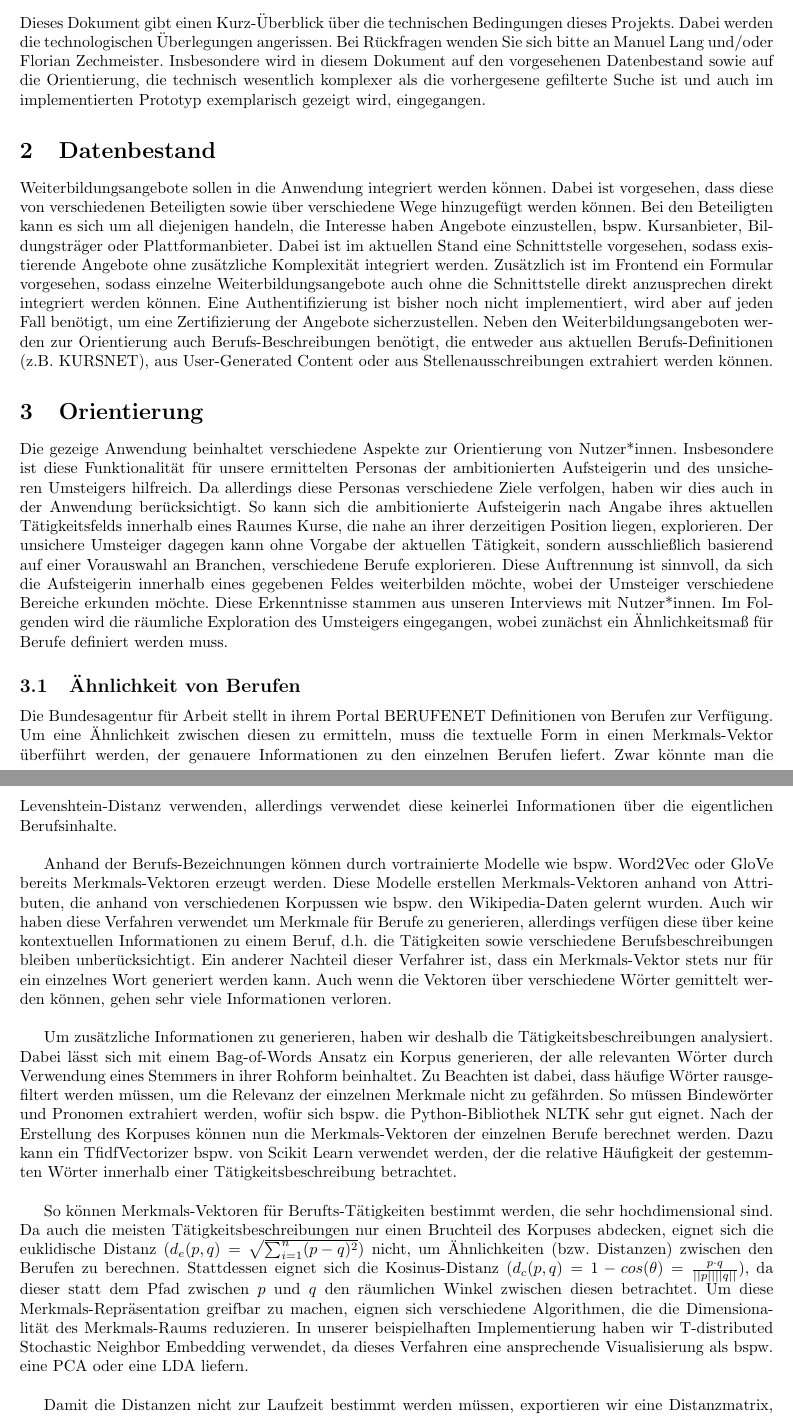
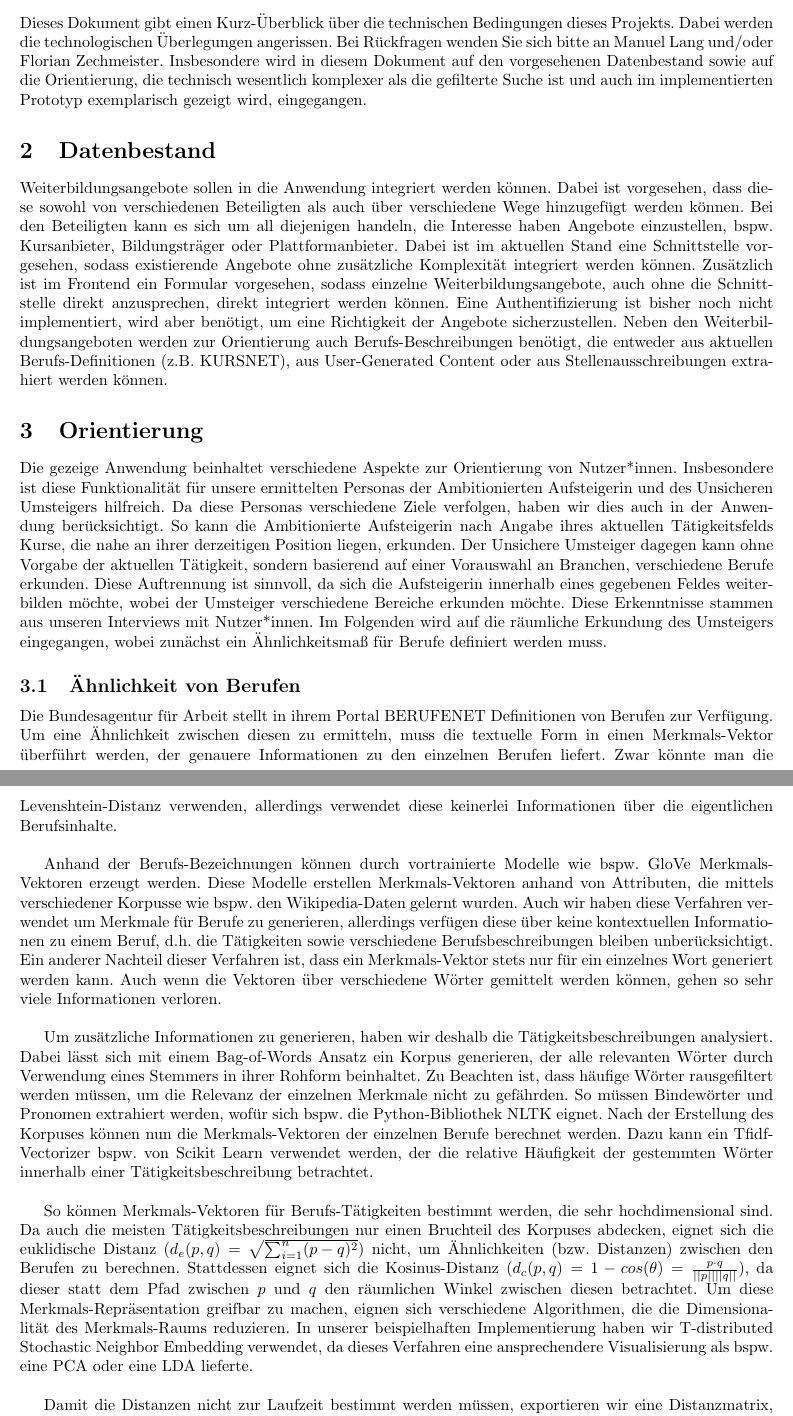
Before and after one commit to tech4germany/Tech4Germany-Weiterbildung, a LaTeX document (tech_report/report.tex): two parts of pages 1 and 2 of 2, joined at a grey line, cut so that both start at the same text. Compiled offline with pdfLaTeX.

Commit message:
rechtschreibung

```diff
--- a/tech_report/report.tex
+++ b/tech_report/report.tex
@@ -13,23 +13,23 @@ Dieses Dokument gibt einen Kurz-Überblick über die technischen Bedingungen
 dieses Projekts. Dabei werden die technologischen Überlegungen angerissen. Bei
 Rückfragen wenden Sie sich bitte an Manuel Lang und/oder Florian Zechmeister.
 Insbesondere wird in diesem Dokument auf den vorgesehenen Datenbestand sowie
-auf die Orientierung, die technisch wesentlich komplexer als die vorhergesene
-gefilterte Suche ist und auch im implementierten Prototyp exemplarisch gezeigt
+auf die Orientierung, die technisch wesentlich komplexer als die gefilterte
+Suche ist und auch im implementierten Prototyp exemplarisch gezeigt
 wird, eingegangen.
 
 \section{Datenbestand}
 
 Weiterbildungsangebote sollen in die Anwendung integriert werden können. Dabei
-ist vorgesehen, dass diese von verschiedenen Beteiligten sowie über verschiedene
-Wege hinzugefügt werden können. Bei den Beteiligten kann es sich um all
-diejenigen handeln, die Interesse haben Angebote einzustellen, bspw.
+ist vorgesehen, dass diese sowohl von verschiedenen Beteiligten als auch über
+verschiedene Wege hinzugefügt werden können. Bei den Beteiligten kann es sich
+um all diejenigen handeln, die Interesse haben Angebote einzustellen, bspw.
 Kursanbieter, Bildungsträger oder Plattformanbieter. Dabei ist im aktuellen
 Stand eine Schnittstelle vorgesehen, sodass existierende Angebote ohne
-zusätzliche Komplexität integriert werden. Zusätzlich ist im Frontend ein
-Formular vorgesehen, sodass einzelne Weiterbildungsangebote auch ohne die
-Schnittstelle direkt anzusprechen direkt integriert werden können. Eine
-Authentifizierung ist bisher noch nicht implementiert, wird aber auf jeden Fall
-benötigt, um eine Zertifizierung der Angebote sicherzustellen. Neben den
+zusätzliche Komplexität integriert werden können. Zusätzlich ist im Frontend ein
+Formular vorgesehen, sodass einzelne Weiterbildungsangebote, auch ohne die
+Schnittstelle direkt anzusprechen, direkt integriert werden können. Eine
+Authentifizierung ist bisher noch nicht implementiert, wird aber benötigt,
+um eine Richtigkeit der Angebote sicherzustellen. Neben den
 Weiterbildungsangeboten werden zur Orientierung auch Berufs-Beschreibungen
 benötigt, die entweder aus aktuellen Berufs-Definitionen (z.B. KURSNET), aus
 User-Generated Content oder aus Stellenausschreibungen extrahiert werden können.
@@ -38,19 +38,18 @@ User-Generated Content oder aus Stellenausschreibungen extrahiert werden können
 
 Die gezeige Anwendung beinhaltet verschiedene Aspekte zur Orientierung von
 Nutzer*innen. Insbesondere ist diese Funktionalität für unsere ermittelten
-Personas der ambitionierten Aufsteigerin und des unsicheren Umsteigers
-hilfreich. Da allerdings diese Personas verschiedene Ziele verfolgen, haben wir
-dies auch in der Anwendung berücksichtigt. So kann sich die ambitionierte
-Aufsteigerin nach Angabe ihres aktuellen Tätigkeitsfelds innerhalb eines Raumes
-Kurse, die nahe an ihrer derzeitigen Position liegen, explorieren. Der unsichere
-Umsteiger dagegen kann ohne Vorgabe der aktuellen Tätigkeit, sondern
-ausschließlich basierend auf einer Vorauswahl an Branchen, verschiedene Berufe
-explorieren. Diese Auftrennung ist sinnvoll, da sich die Aufsteigerin innerhalb
-eines gegebenen Feldes weiterbilden möchte, wobei der Umsteiger verschiedene
-Bereiche erkunden möchte. Diese Erkenntnisse stammen aus unseren Interviews mit
-Nutzer*innen. Im Folgenden wird die räumliche Exploration des Umsteigers
-eingegangen, wobei zunächst ein Ähnlichkeitsmaß für Berufe definiert werden
-muss.
+Personas der Ambitionierten Aufsteigerin und des Unsicheren Umsteigers
+hilfreich. Da diese Personas verschiedene Ziele verfolgen, haben wir dies
+auch in der Anwendung berücksichtigt. So kann die Ambitionierte Aufsteigerin
+nach Angabe ihres aktuellen Tätigkeitsfelds Kurse, die nahe an ihrer
+derzeitigen Position liegen, erkunden. Der Unsichere Umsteiger dagegen kann
+ohne Vorgabe der aktuellen Tätigkeit, sondern basierend auf einer Vorauswahl
+an Branchen, verschiedene Berufe erkunden. Diese Auftrennung ist sinnvoll,
+da sich die Aufsteigerin innerhalb eines gegebenen Feldes weiterbilden
+möchte, wobei der Umsteiger verschiedene Bereiche erkunden möchte. Diese
+Erkenntnisse stammen aus unseren Interviews mit Nutzer*innen. Im Folgenden
+wird auf die räumliche Erkundung des Umsteigers eingegangen, wobei zunächst
+ein Ähnlichkeitsmaß für Berufe definiert werden muss.
 
 \subsection{Ähnlichkeit von Berufen}
 
@@ -62,30 +61,30 @@ Levenshtein-Distanz verwenden, allerdings verwendet diese keinerlei
 Informationen über die eigentlichen Berufsinhalte.\\
 
  Anhand der Berufs-Bezeichnungen können durch vortrainierte Modelle wie bspw.
- Word2Vec oder GloVe bereits Merkmals-Vektoren erzeugt werden. Diese Modelle
- erstellen Merkmals-Vektoren anhand von Attributen, die anhand von verschiedenen
- Korpussen wie bspw. den Wikipedia-Daten gelernt wurden. Auch wir haben diese
+ GloVe Merkmals-Vektoren erzeugt werden. Diese Modelle erstellen
+ Merkmals-Vektoren anhand von Attributen, die mittels verschiedener
+ Korpusse wie bspw. den Wikipedia-Daten gelernt wurden. Auch wir haben diese
  Verfahren verwendet um Merkmale für Berufe zu generieren, allerdings verfügen
  diese über keine kontextuellen Informationen zu einem Beruf, d.h. die
  Tätigkeiten sowie verschiedene Berufsbeschreibungen bleiben unberücksichtigt.
- Ein anderer Nachteil dieser Verfahrer ist, dass ein Merkmals-Vektor stets nur
+ Ein anderer Nachteil dieser Verfahren ist, dass ein Merkmals-Vektor stets nur
  für ein einzelnes Wort generiert werden kann. Auch wenn die Vektoren über
- verschiedene Wörter gemittelt werden können, gehen sehr viele Informationen
- verloren.\\
+ verschiedene Wörter gemittelt werden können, gehen so sehr viele
+ Informationen verloren.\\
 
 Um zusätzliche Informationen zu generieren, haben wir deshalb die
 Tätigkeitsbeschreibungen analysiert. Dabei lässt sich mit einem Bag-of-Words
 Ansatz ein Korpus generieren, der alle relevanten Wörter durch Verwendung eines
-Stemmers in ihrer Rohform beinhaltet. Zu Beachten ist dabei, dass häufige Wörter
+Stemmers in ihrer Rohform beinhaltet. Zu Beachten ist, dass häufige Wörter
 rausgefiltert werden müssen, um die Relevanz der einzelnen Merkmale nicht zu
 gefährden. So müssen Bindewörter und Pronomen extrahiert werden, wofür sich
-bspw. die Python-Bibliothek NLTK sehr gut eignet. Nach der Erstellung des
-Korpuses können nun die Merkmals-Vektoren der einzelnen Berufe berechnet werden.
+bspw. die Python-Bibliothek NLTK eignet. Nach der Erstellung des Korpuses
+können nun die Merkmals-Vektoren der einzelnen Berufe berechnet werden.
 Dazu kann ein TfidfVectorizer bspw. von Scikit Learn verwendet werden, der die
 relative Häufigkeit der gestemmten Wörter innerhalb einer Tätigkeitsbeschreibung
 betrachtet.\\
 
-So können Merkmals-Vektoren für Berufts-Tätigkeiten bestimmt werden, die sehr
+So können Merkmals-Vektoren für Berufs-Tätigkeiten bestimmt werden, die sehr
 hochdimensional sind. Da auch die meisten Tätigkeitsbeschreibungen nur einen
 Bruchteil des Korpuses abdecken, eignet sich die euklidische Distanz ($d_e(p,q)
 = \sqrt{\sum_{i=1}^n (p-q)^2}$) nicht, um Ähnlichkeiten (bzw. Distanzen)
@@ -95,8 +94,8 @@ dem Pfad zwischen $p$ und $q$ den räumlichen Winkel zwischen diesen betrachtet.
 Um diese Merkmals-Repräsentation greifbar zu machen, eignen sich verschiedene
 Algorithmen, die die Dimensionalität des Merkmals-Raums reduzieren. In unserer
 beispielhaften Implementierung haben wir T-distributed Stochastic Neighbor
-Embedding verwendet, da dieses Verfahren eine ansprechende Visualisierung als
-bspw. eine PCA oder eine LDA liefern.\\
+Embedding verwendet, da dieses Verfahren eine ansprechendere Visualisierung als
+bspw. eine PCA oder eine LDA lieferte.\\
 
 Damit die Distanzen nicht zur Laufzeit bestimmt werden müssen, exportieren wir
 eine Distanzmatrix, die die paarweise Distanz zweier Embeddings speichert. So
```
Also changed, not shown: tech_report/report.tex (6 more changed lines).
